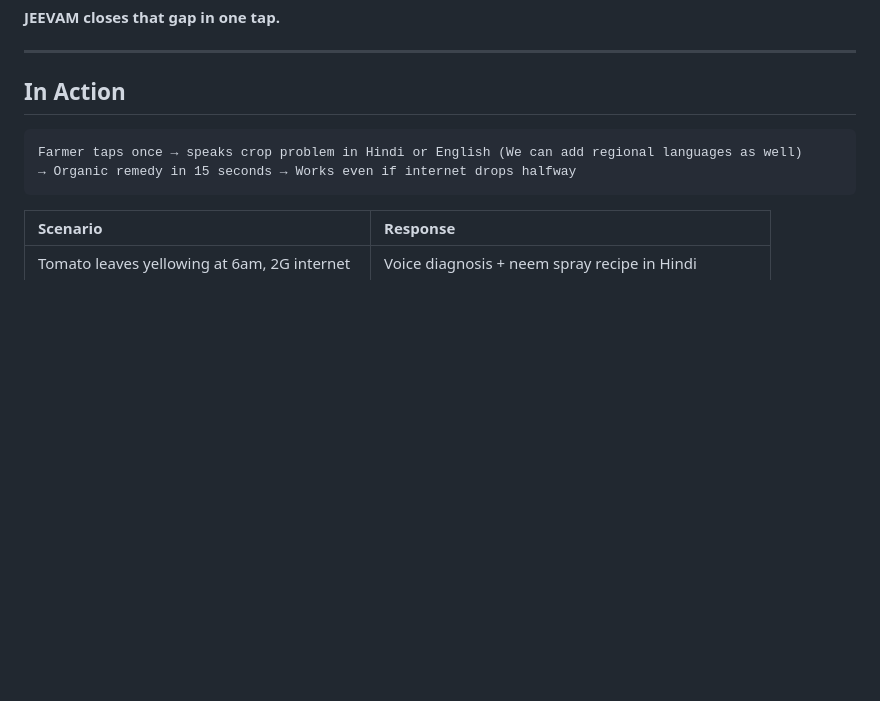
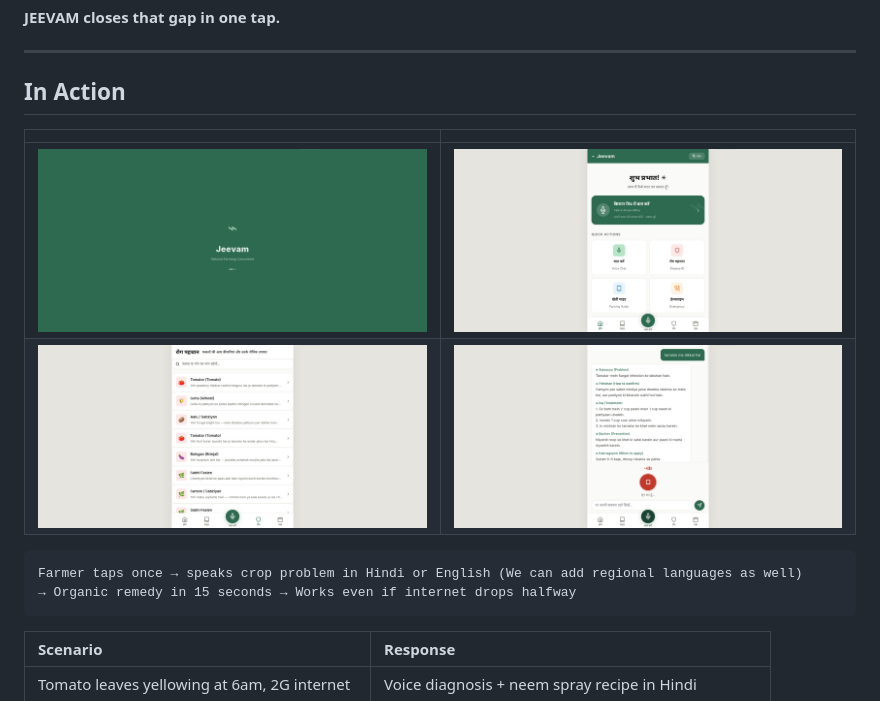
Before and after one commit to lakshya-baranwal/Jeevam, a Markdown page: README.md, the part around the change. Rendered like a GitHub page; blank space fills up the shorter version.

Commit message:
Enhance README with project functionality details
Added a description of the project's functionality.

````diff
--- a/README.md
+++ b/README.md
@@ -55,6 +55,11 @@ Today, he calls a relative, waits for a government helpline, or — worse — bu
 ---
 
 ## In Action
+
+| | |
+|:---:|:---:|
+| ![Step 1](images/jeevam1.png) | ![Step 2](images/jeevam2.png) |
+| ![Step 3](images/jeevam3.png) | ![Step 4](images/jeevam4.png) |
 
 ```
 Farmer taps once → speaks crop problem in Hindi or English (We can add regional languages as well)
````
